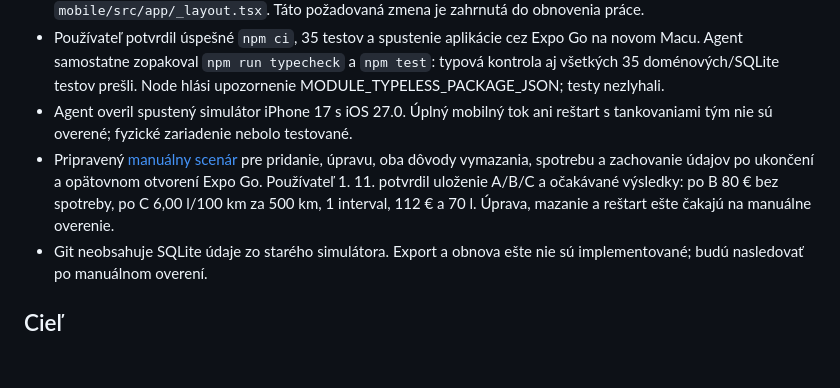
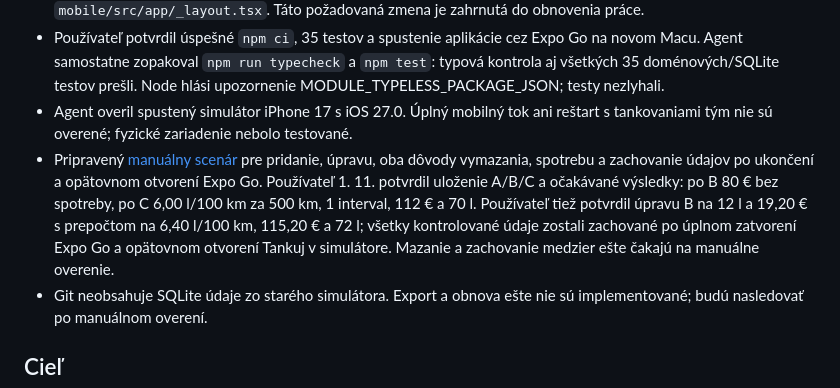
Before and after one commit to vgodaly/tankuj, a Markdown page: docs/project-status.md, the part around the change. Drawn GitHub-style; blank space fills up the shorter version.

```diff
--- a/docs/project-status.md
+++ b/docs/project-status.md
@@ -9,7 +9,7 @@ Posledná aktualizácia: 1. 11. 2026.
 - Repozitár je v `/Users/v/Developer/tankuj`, remote je `https://github.com/vgodaly/tankuj.git`. Pri začatí kontroly bola vetva `main` zhodná s lokálnou referenciou `origin/main` (bez fetch); jedinou necommitnutou zmenou bolo `unstable_settings.anchor: 'index'` namiesto `initialRouteName` v `mobile/src/app/_layout.tsx`. Táto požadovaná zmena je zahrnutá do obnovenia práce.
 - Používateľ potvrdil úspešné `npm ci`, 35 testov a spustenie aplikácie cez Expo Go na novom Macu. Agent samostatne zopakoval `npm run typecheck` a `npm test`: typová kontrola aj všetkých 35 doménových/SQLite testov prešli. Node hlási upozornenie MODULE_TYPELESS_PACKAGE_JSON; testy nezlyhali.
 - Agent overil spustený simulátor iPhone 17 s iOS 27.0. Úplný mobilný tok ani reštart s tankovaniami tým nie sú overené; fyzické zariadenie nebolo testované.
-- Pripravený [manuálny scenár](manual-verification.md) pre pridanie, úpravu, oba dôvody vymazania, spotrebu a zachovanie údajov po ukončení a opätovnom otvorení Expo Go. Používateľ 1. 11. potvrdil uloženie A/B/C a očakávané výsledky: po B 80 € bez spotreby, po C 6,00 l/100 km za 500 km, 1 interval, 112 € a 70 l. Úprava, mazanie a reštart ešte čakajú na manuálne overenie.
+- Pripravený [manuálny scenár](manual-verification.md) pre pridanie, úpravu, oba dôvody vymazania, spotrebu a zachovanie údajov po ukončení a opätovnom otvorení Expo Go. Používateľ 1. 11. potvrdil uloženie A/B/C a očakávané výsledky: po B 80 € bez spotreby, po C 6,00 l/100 km za 500 km, 1 interval, 112 € a 70 l. Používateľ tiež potvrdil úpravu B na 12 l a 19,20 € s prepočtom na 6,40 l/100 km, 115,20 € a 72 l; všetky kontrolované údaje zostali zachované po úplnom zatvorení Expo Go a opätovnom otvorení Tankuj v simulátore. Mazanie a zachovanie medzier ešte čakajú na manuálne overenie.
 - Git neobsahuje SQLite údaje zo starého simulátora. Export a obnova ešte nie sú implementované; budú nasledovať po manuálnom overení.
 
 ## Cieľ
```
Also changed, not shown: docs/manual-verification.md (+3 -3 lines).
